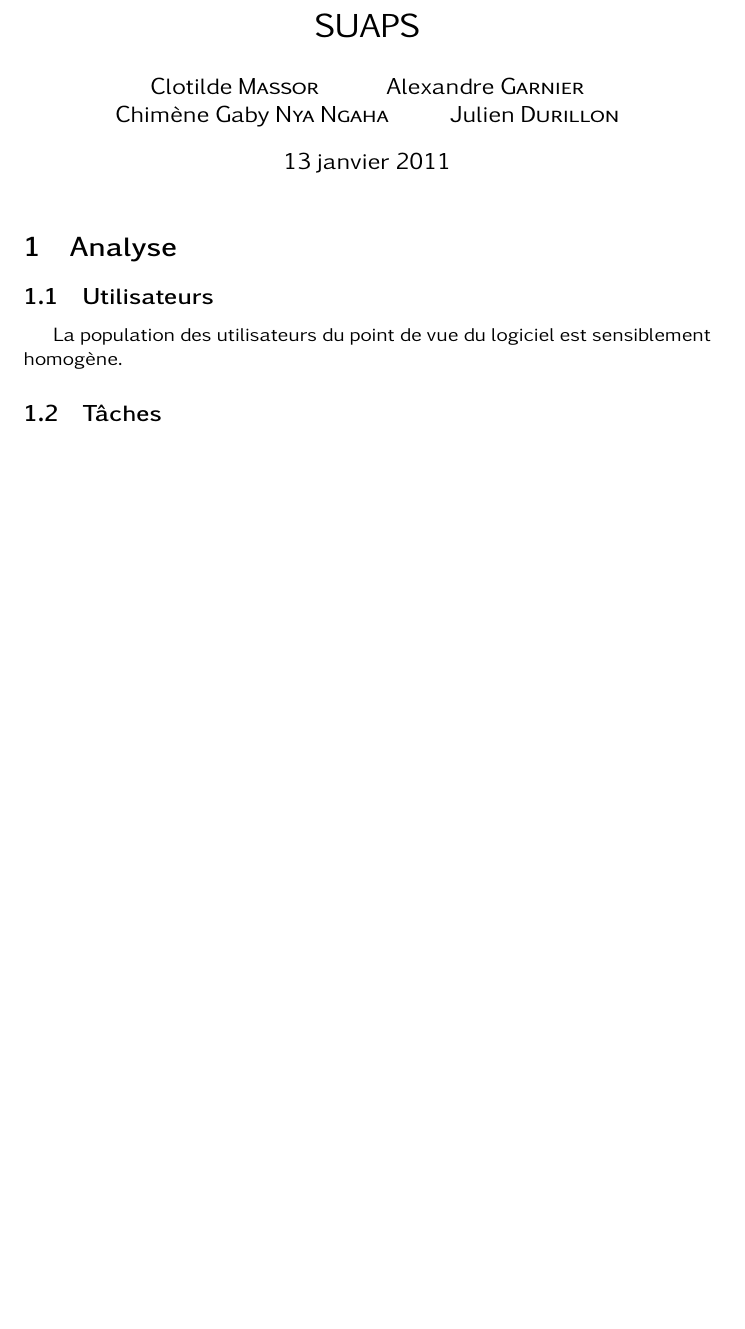
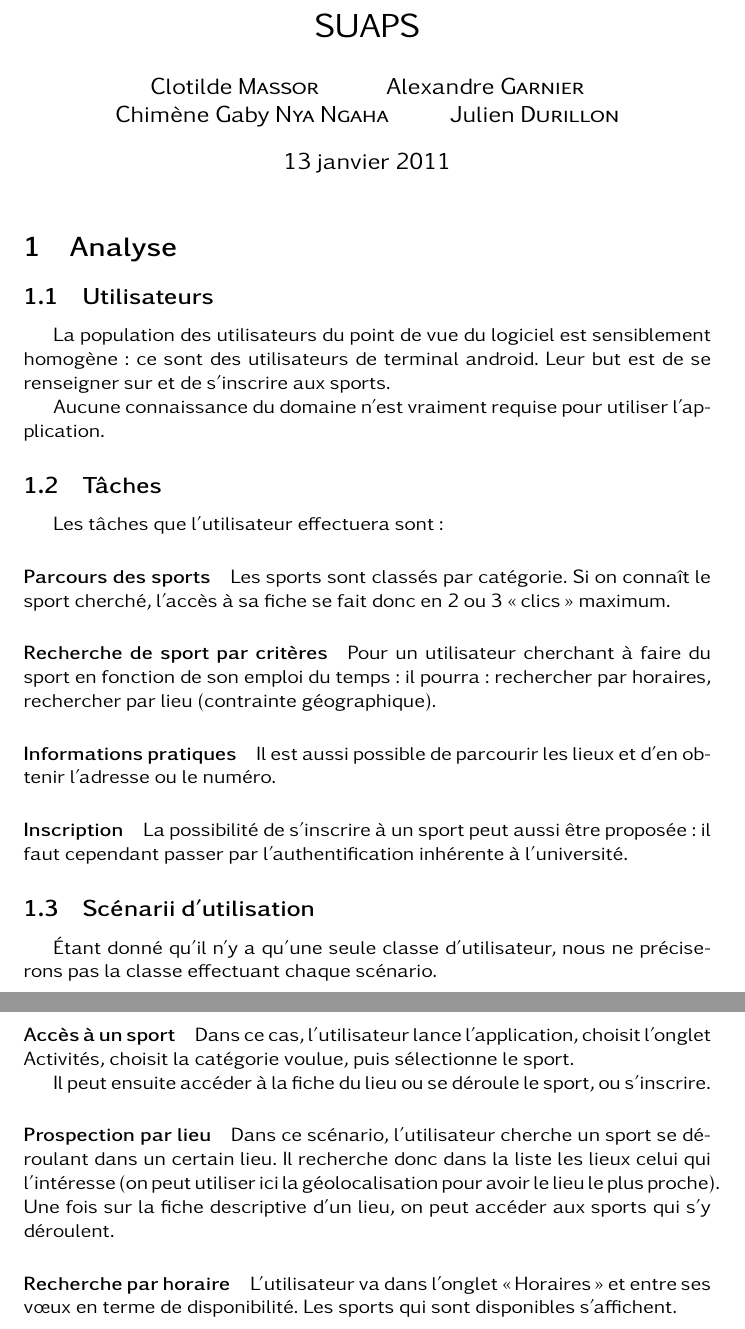
Before and after one commit to judu/rapport-ihm, a LaTeX document (lucidrapport.tex): part of the page before the commit and two parts of pages 1 and 2 of 2 after it, the two joined at a grey line, cut so that both start at the same text, the shorter picture padded with empty space. Compiled offline with XeLaTeX.

Commit message:
Partie 2 finie ?

```diff
--- a/lucidrapport.tex
+++ b/lucidrapport.tex
@@ -6,6 +6,7 @@
 \usepackage{listings}
 \usepackage[T1]{fontenc}
 \usepackage{kpfonts}
+\usepackage{amsmath}
 
 
 \renewcommand*{\familydefault}{\sfdefault}
@@ -24,10 +25,65 @@
 \section{Analyse}
 
 	\subsection{Utilisateurs}
-		La population des utilisateurs du point de vue du logiciel est sensiblement homogène.
+		La population des utilisateurs du point de vue du logiciel est
+		sensiblement homogène: ce sont des utilisateurs de terminal android.
+		Leur but est de se renseigner sur et de s'inscrire aux sports.
+
+		Aucune connaissance du domaine n'est vraiment requise pour utiliser
+		l'application.
 
 	\subsection{Tâches}
 
+	 Les tâches que l'utilisateur effectuera sont:
+
+	    \paragraph{Parcours des sports}
+
+	        Les sports sont classés par catégorie. Si on connaît le sport
+	        cherché, l'accès à sa fiche se fait donc en 2 ou 3 \og clics\fg{}
+	        maximum.
+
+        \paragraph{Recherche de sport par critères}
+
+            Pour un utilisateur cherchant à faire du sport en fonction de son
+            emploi du temps: il pourra : rechercher par horaires, rechercher par
+            lieu (contrainte géographique).
+
+        \paragraph{Informations pratiques}
+
+            Il est aussi possible de parcourir les lieux et d'en obtenir
+            l'adresse ou le numéro.
+
+        \paragraph{Inscription}
+
+            La possibilité de s'inscrire à un sport peut aussi être proposée: il
+            faut cependant passer par l'authentification inhérente à
+            l'université.
+
+
+    \subsection{Scénarii d'utilisation}
+
+    Étant donné qu'il n'y a qu'une seule classe d'utilisateur, nous ne
+    préciserons pas la classe effectuant chaque scénario.
+
+        \paragraph{Accès à un sport}
+
+            Dans ce cas, l'utilisateur lance l'application, choisit l'onglet
+            Activités, choisit la catégorie voulue, puis sélectionne le sport.
+
+            Il peut ensuite accéder à la fiche du lieu ou se déroule le sport, ou s'inscrire.
+
+        \paragraph{Prospection par lieu}
+
+            Dans ce scénario, l'utilisateur cherche un sport se déroulant dans un
+            certain lieu. Il recherche donc dans la liste les lieux celui qui
+            l'intéresse (on peut utiliser ici la géolocalisation pour avoir le
+            lieu le plus proche). Une fois sur la fiche descriptive d'un lieu,
+            on peut accéder aux sports qui s'y déroulent.
+
+        \paragraph{Recherche par horaire}
+
+            L'utilisateur va dans l'onglet \og Horaires\fg{} et entre ses vœux
+            en terme de disponibilité. Les sports qui sont disponibles s'affichent.
 
 
 \end{document}
```
